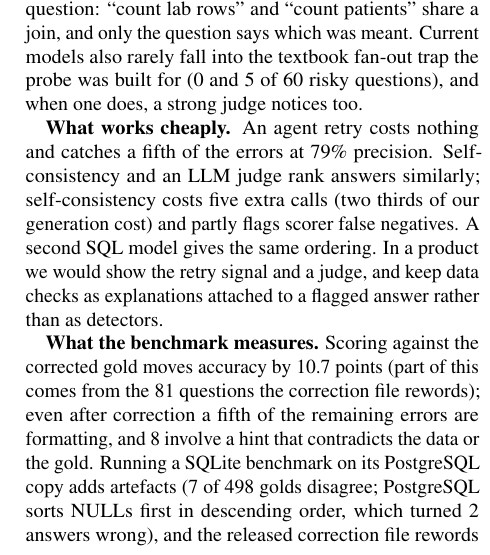
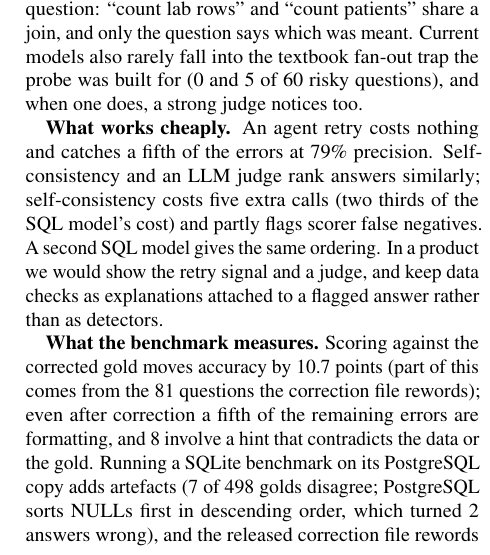
Before and after one commit to Neel-Ronak-Org/StateSync, a LaTeX paper (docs/paper/latex/main.tex): part of one column of page 4 of 5, cut so that both start at the same text. Compiled offline with pdfLaTeX.

Commit message:
Paper A: self-consistency's cost share is of the SQL model's cost (GPT-5 mini tokens; the normaliser is not in it)
Co-Authored-By: Claude Opus 5.5 <noreply@anthropic.com>

```diff
--- a/docs/paper/latex/main.tex
+++ b/docs/paper/latex/main.tex
@@ -276,7 +276,7 @@ questions), and when one does, a strong judge notices too.
 
 \textbf{What works cheaply.} An agent retry costs nothing and catches a fifth of the errors at 79\%
 precision. Self-consistency and an LLM judge rank answers similarly; self-consistency costs five extra
-calls (two thirds of our generation cost) and partly flags scorer false negatives. A second SQL model
+calls (two thirds of the SQL model's cost) and partly flags scorer false negatives. A second SQL model
 gives the same ordering. In a product we would show the retry signal and a judge, and keep data checks as explanations
 attached to a flagged answer rather than as detectors.
 
```
Also changed, not shown: docs/paper/latex/main.pdf.
